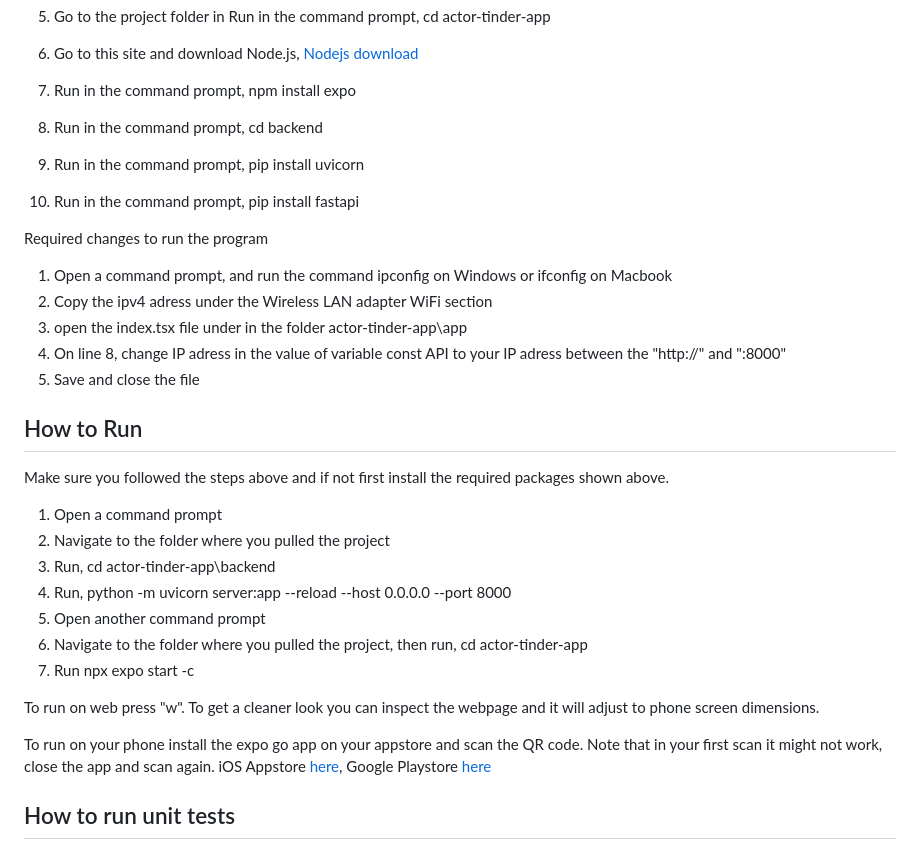
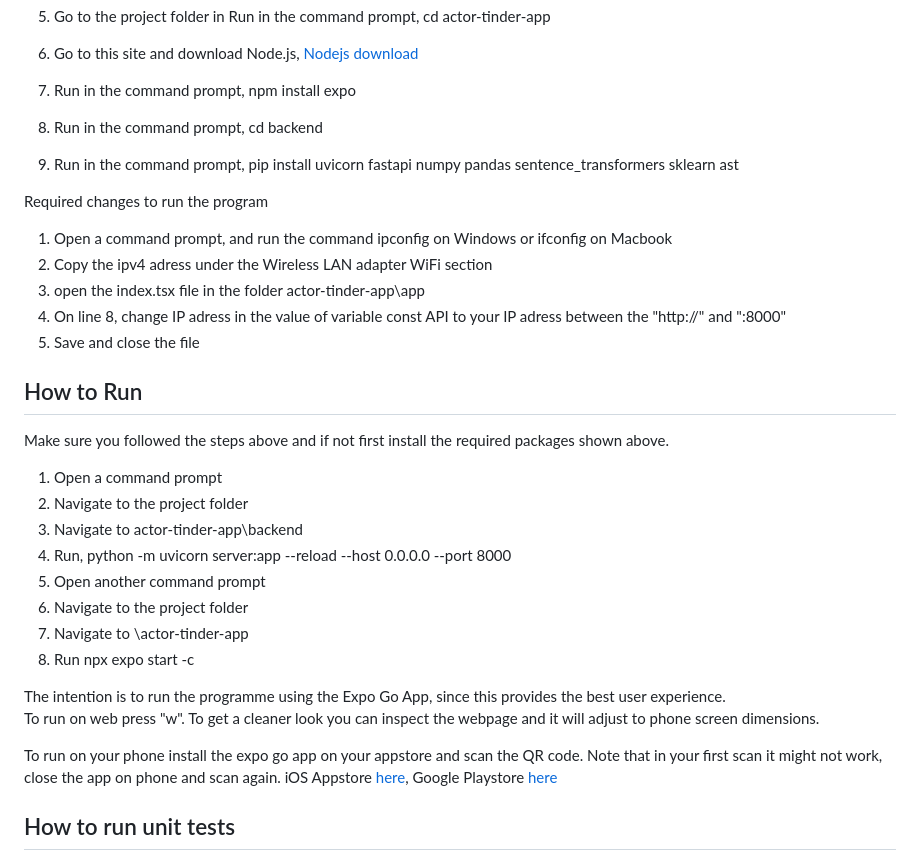
Before and after one commit to arda264/watchorpass, a Markdown page: README.md, the part around the change. Drawn GitHub-style.

Commit message:
more clarification

```diff
--- a/README.md
+++ b/README.md
@@ -17,14 +17,14 @@ How to download the required packages. If you have the project files locally ski
 6) Go to this site and download Node.js, [Nodejs download](https://nodejs.org/en/download)
 7) Run in the command prompt, npm install expo
 8) Run in the command prompt, cd backend
-9) Run in the command prompt, pip install uvicorn
-10) Run in the command prompt, pip install fastapi
+9) Run in the command prompt, pip install uvicorn fastapi numpy pandas sentence_transformers sklearn ast
+
 
 Required changes to run the program
 
 1) Open a command prompt, and run the command ipconfig on Windows or ifconfig on Macbook
 2) Copy the ipv4 adress under the Wireless LAN adapter WiFi section
-3) open the index.tsx file under in the folder actor-tinder-app\app
+3) open the index.tsx file in the folder actor-tinder-app\app
 4) On line 8, change IP adress in the value of variable const API to your IP adress between the "http://" and ":8000"
 5) Save and close the file
 
@@ -33,16 +33,18 @@ Required changes to run the program
 Make sure you followed the steps above and if not first install the required packages shown above.
 
 1) Open a command prompt
-2) Navigate to the folder where you pulled the project
-3) Run, cd actor-tinder-app\backend
+2) Navigate to the project folder
+3) Navigate to actor-tinder-app\backend
 4) Run, python -m uvicorn server:app --reload --host 0.0.0.0 --port 8000
 5) Open another command prompt
-6) Navigate to the folder where you pulled the project, then run, cd actor-tinder-app
-7) Run npx expo start -c
+6) Navigate to the project folder
+7) Navigate to \actor-tinder-app
+8) Run npx expo start -c
 
+The intention is to run the programme using the Expo Go App, since this provides the best user experience.
 To run on web press "w". To get a cleaner look you can inspect the webpage and it will adjust to phone screen dimensions.
 
-To run on your phone install the expo go app on your appstore and scan the QR code. Note that in your first scan it might not work, close the app and scan again.
+To run on your phone install the expo go app on your appstore and scan the QR code. Note that in your first scan it might not work, close the app on phone and scan again.
 iOS Appstore [here](https://apps.apple.com/us/app/expo-go/id982107779), Google Playstore [here](https://play.google.com/store/apps/details?id=host.exp.exponent&hl=en)
 
 ## How to run unit tests
```
